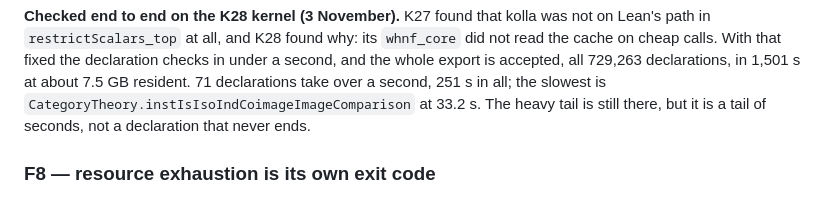
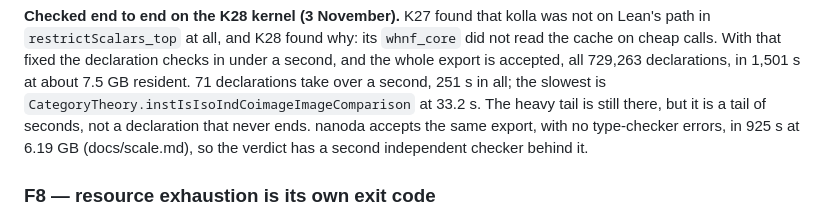
Before and after one commit to oluies/kolla, a Markdown page: docs/semantics.md, the part around the change. Drawn GitHub-style.

```diff
--- a/docs/semantics.md
+++ b/docs/semantics.md
@@ -1848,6 +1848,8 @@ declaration checks in under a second, and the whole export is accepted, all
 take over a second, 251 s in all; the slowest is
 `CategoryTheory.instIsIsoIndCoimageImageComparison` at 33.2 s. The heavy tail
 is still there, but it is a tail of seconds, not a declaration that never ends.
+nanoda accepts the same export, with no type-checker errors, in 925 s at 6.19 GB
+(docs/scale.md), so the verdict has a second independent checker behind it.
 
 ### F8 — resource exhaustion is its own exit code
 
```
Also changed, not shown: README.md (+3 -1 lines), docs/scale.md (+8 -3 lines).
